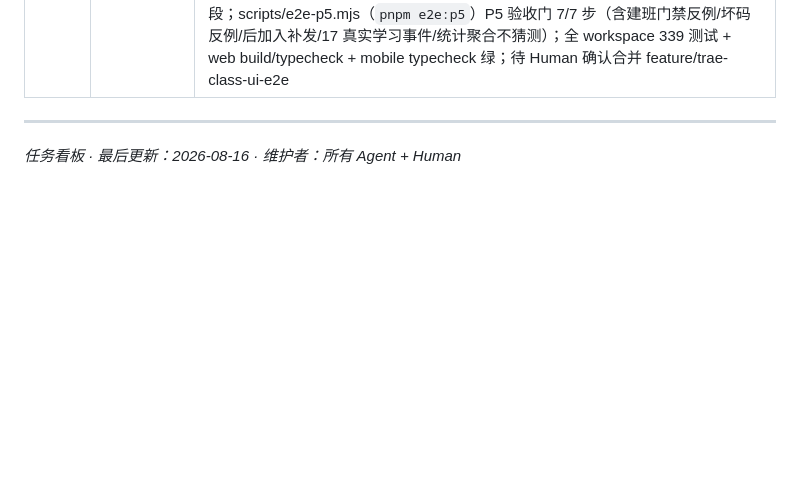
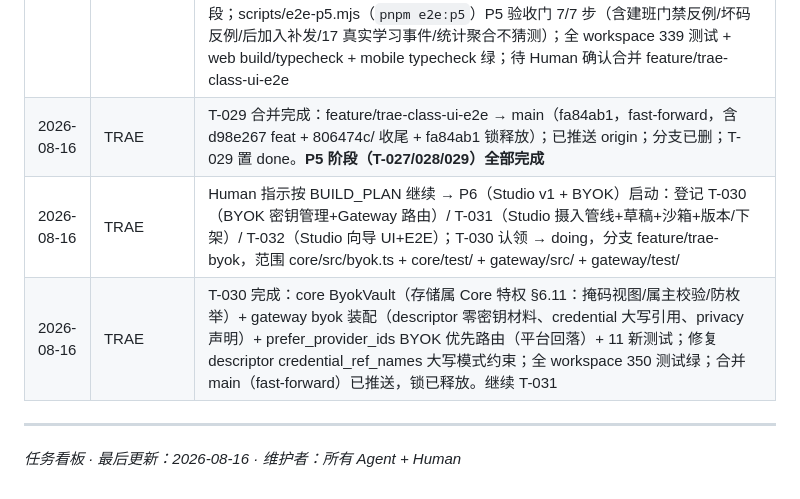
Before and after one commit to zevensommer-creator/llos, a Markdown page: TASKS.md, the part around one of its changes. Drawn GitHub-style; blank space fills up the shorter version.

```diff
--- a/TASKS.md
+++ b/TASKS.md
@@ -137,6 +140,9 @@
 | 2026-08-16 | Human | 确认 T-028 合并：feature/trae-class-assignments → main（d627d35，fast-forward）；T-028 置 done，锁已释放，合并后分支已删；指示开始 T-029 |
 | 2026-08-16 | TRAE | T-029 认领 → doing：分支 feature/trae-class-ui-e2e；范围 frontend/packages/api-client/ + frontend/apps/web/ + scripts/e2e-p5.mjs |
 | 2026-08-16 | TRAE | T-029 完成 → review：api-client 增班级 9 方法 + 10 类型（Mock 模拟服务端门禁：create_class/not_creator/invalid_code/archived；分配 auto_free 与创作者自有免费、付费记 recommend_self_purchase 待 P8；学生 unlockState 先修呈现门；教师 stats 只读投影）+ 模块级 CLASS_STORE + resetMockClasses（11 新测试）；desktop_web：ClassJourney + ClassDetail（教师：邀请码/分配/统计/通知；学生：先修路径/通知；成员列表双方可见）+ App「班级」标签 + styles.css 班级样式段；scripts/e2e-p5.mjs（`pnpm e2e:p5`）P5 验收门 7/7 步（含建班门禁反例/坏码反例/后加入补发/17 真实学习事件/统计聚合不猜测）；全 workspace 339 测试 + web build/typecheck + mobile typecheck 绿；待 Human 确认合并 feature/trae-class-ui-e2e |
+| 2026-08-16 | TRAE | T-029 合并完成：feature/trae-class-ui-e2e → main（fa84ab1，fast-forward，含 d98e267 feat + 806474c/ 收尾 + fa84ab1 锁释放）；已推送 origin；分支已删；T-029 置 done。**P5 阶段（T-027/028/029）全部完成** |
+| 2026-08-16 | TRAE | Human 指示按 BUILD_PLAN 继续 → P6（Studio v1 + BYOK）启动：登记 T-030（BYOK 密钥管理+Gateway 路由）/ T-031（Studio 摄入管线+草稿+沙箱+版本/下架）/ T-032（Studio 向导 UI+E2E）；T-030 认领 → doing，分支 feature/trae-byok，范围 core/src/byok.ts + core/test/ + gateway/src/ + gateway/test/ |
+| 2026-08-16 | TRAE | T-030 完成：core ByokVault（存储属 Core 特权 §6.11：掩码视图/属主校验/防枚举）+ gateway byok 装配（descriptor 零密钥材料、credential 大写引用、privacy 声明）+ prefer_provider_ids BYOK 优先路由（平台回落）+ 11 新测试；修复 descriptor credential_ref_names 大写模式约束；全 workspace 350 测试绿；合并 main（fast-forward）已推送，锁已释放。继续 T-031 |
 
 ---
 
```
Also changed, not shown: other parts of TASKS.md (+3 -0 lines).
